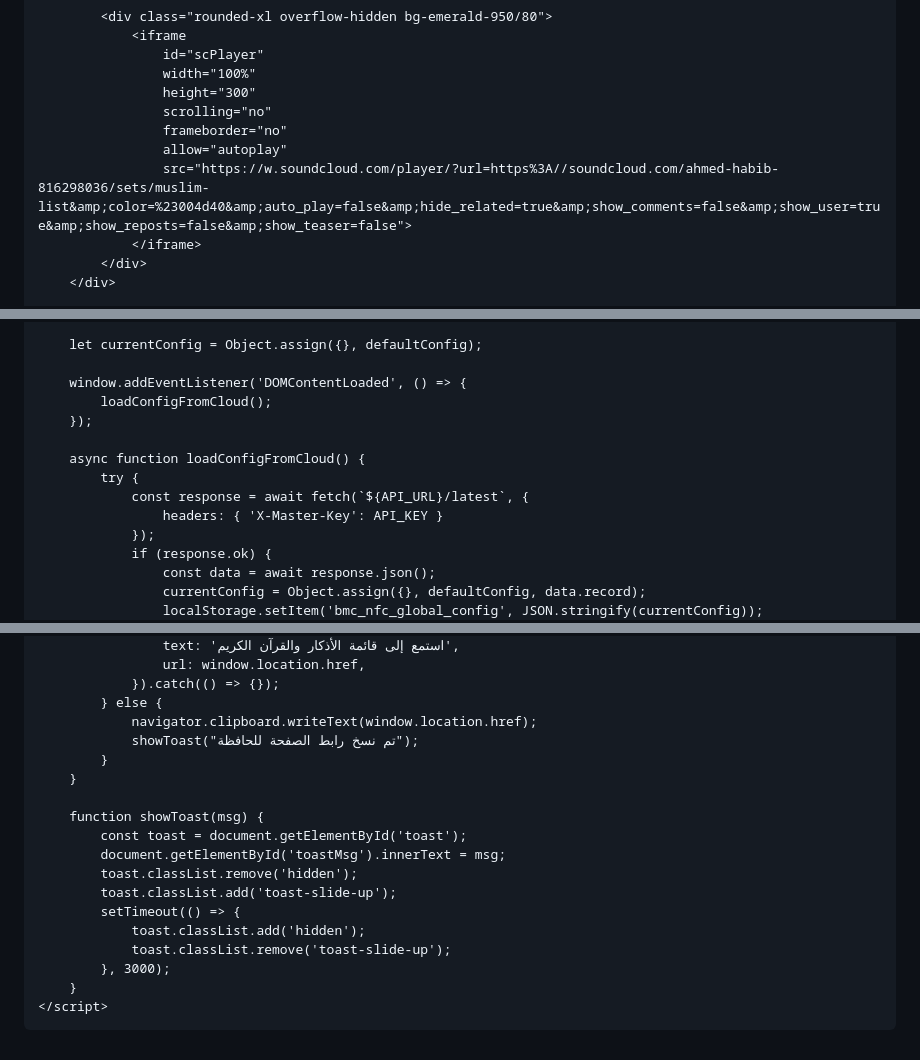
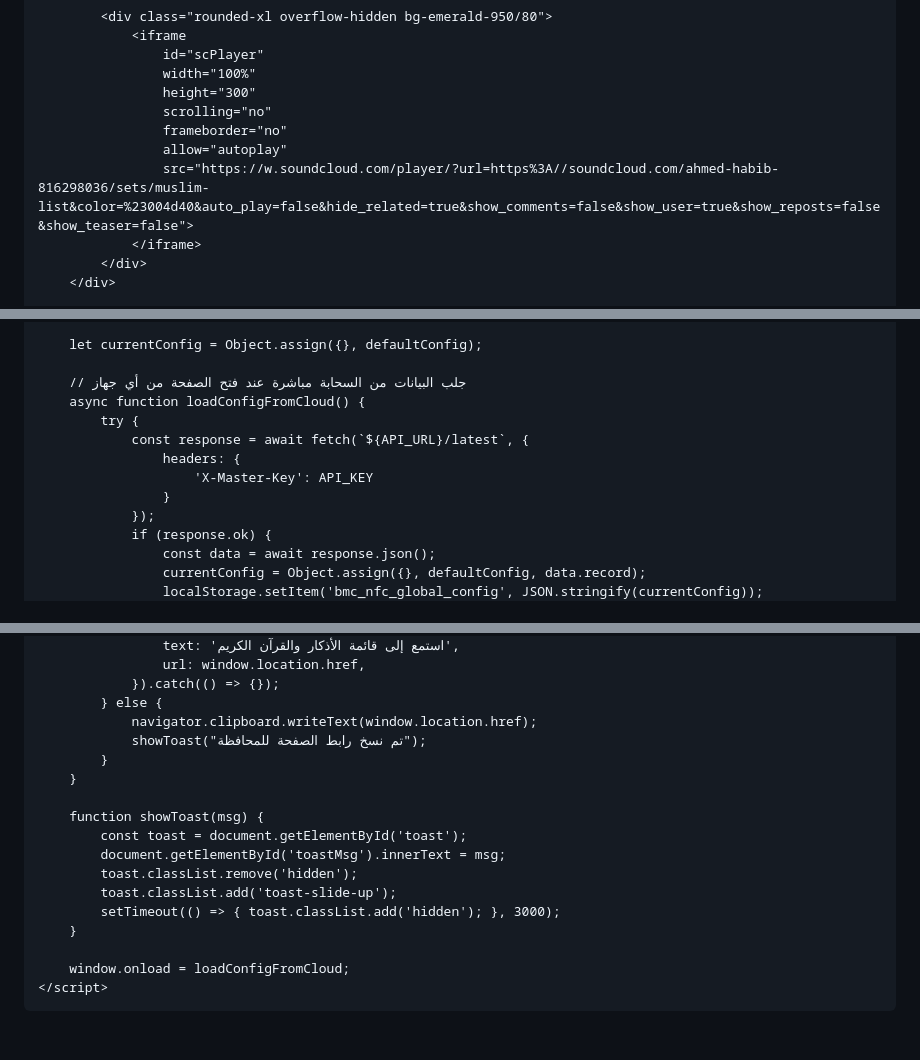
Before and after one commit to Aplusdental/APlus_Gift, a Markdown page: README.md, 3 parts joined by grey strips. GitHub-like rendering.

```diff
--- a/README.md
+++ b/README.md
@@ -115,7 +115,7 @@
                     scrolling="no"
                     frameborder="no"
                     allow="autoplay"
-                    src="https://w.soundcloud.com/player/?url=https%3A//soundcloud.com/ahmed-habib-816298036/sets/muslim-list&amp;color=%23004d40&amp;auto_play=false&amp;hide_related=true&amp;show_comments=false&amp;show_user=true&amp;show_reposts=false&amp;show_teaser=false">
+                    src="https://w.soundcloud.com/player/?url=https%3A//soundcloud.com/ahmed-habib-816298036/sets/muslim-list&color=%23004d40&auto_play=false&hide_related=true&show_comments=false&show_user=true&show_reposts=false&show_teaser=false">
                 </iframe>
             </div>
         </div>
@@ -354,14 +352,13 @@
 
         let currentConfig = Object.assign({}, defaultConfig);
 
-        window.addEventListener('DOMContentLoaded', () => {
-            loadConfigFromCloud();
-        });
-
+        // جلب البيانات من السحابة مباشرة عند فتح الصفحة من أي جهاز
         async function loadConfigFromCloud() {
             try {
                 const response = await fetch(`${API_URL}/latest`, {
-                    headers: { 'X-Master-Key': API_KEY }
+                    headers: {
+                        'X-Master-Key': API_KEY
+                    }
                 });
                 if (response.ok) {
                     const data = await response.json();
@@ -554,7 +552,7 @@
                 }).catch(() => {});
             } else {
                 navigator.clipboard.writeText(window.location.href);
-                showToast("تم نسخ رابط الصفحة للحافظة");
+                showToast("تم نسخ رابط الصفحة للمحافظة");
             }
         }
 
@@ -563,11 +561,10 @@
             document.getElementById('toastMsg').innerText = msg;
             toast.classList.remove('hidden');
             toast.classList.add('toast-slide-up');
-            setTimeout(() => {
-                toast.classList.add('hidden');
-                toast.classList.remove('toast-slide-up');
-            }, 3000);
+            setTimeout(() => { toast.classList.add('hidden'); }, 3000);
         }
+
+        window.onload = loadConfigFromCloud;
     </script>
 </body>
 </html>
```
Also changed, not shown: other parts of README.md (+1 -2 lines).
